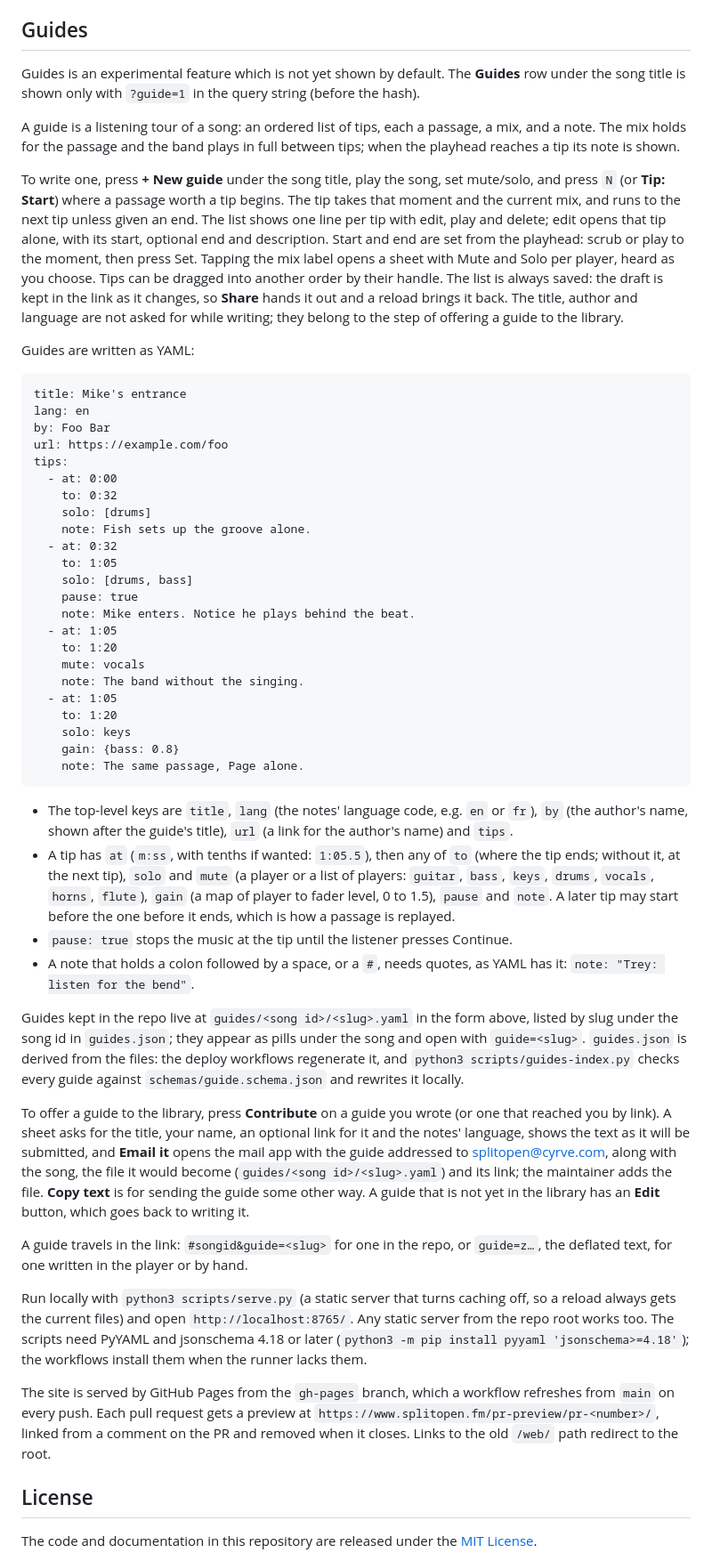
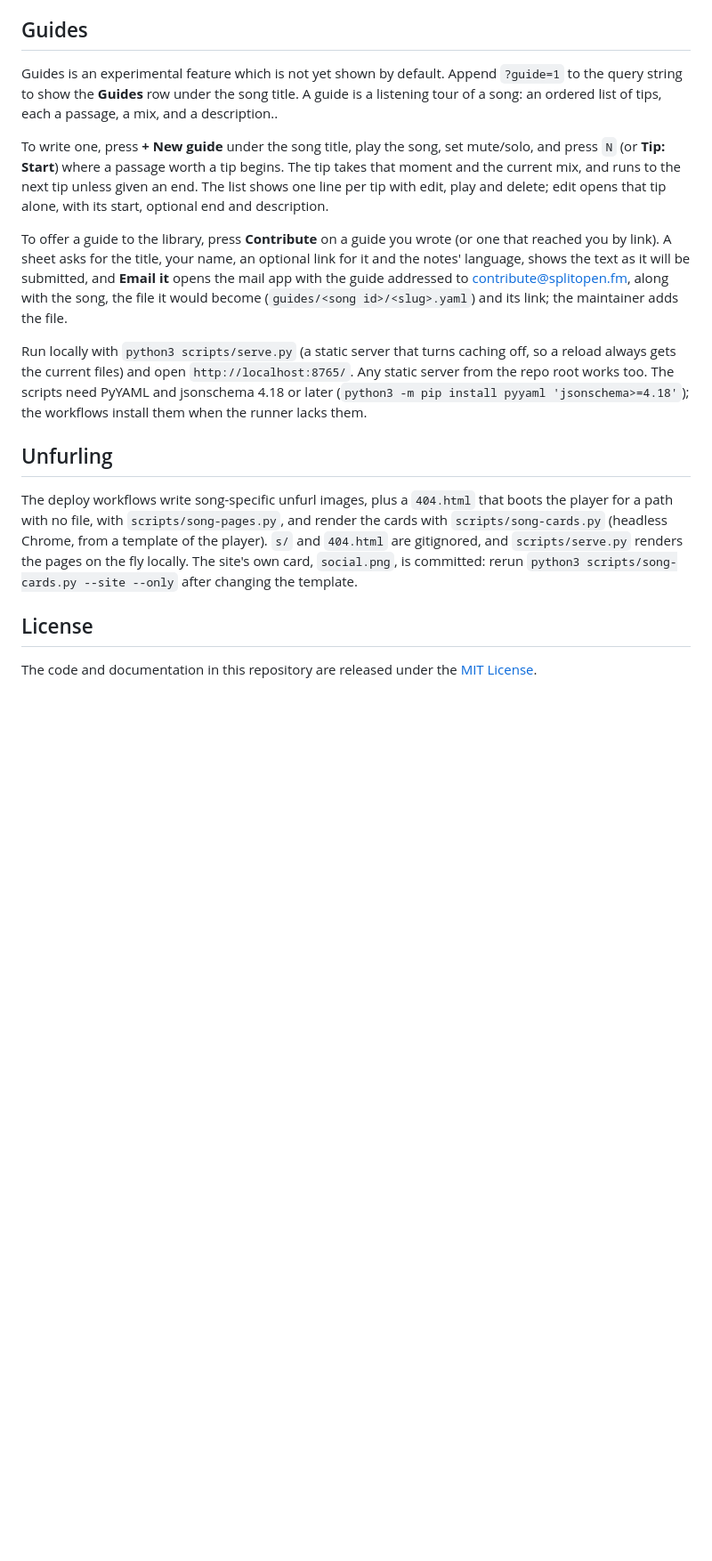
Before and after one commit to weitzman/splitopen, a Markdown page: README.md, the part around one of its changes. Shown at 89% size. GitHub-like rendering; blank space fills up the shorter version.

Commit message:
README tweaks

```diff
--- a/README.md
+++ b/README.md
@@ -103,81 +83,21 @@ immutable cache header on segments and an hour on `meta.json`.
 
 ## Guides
 
-Guides is an experimental feature which is not yet shown by default. The **Guides** row under the song title is shown only with `?guide=1` in the query string (before the hash).
-
-A guide is a listening tour of a song: an ordered list of tips, each a
-passage, a mix, and a note. The mix holds for the passage and the band plays
-in full between tips; when the playhead reaches a tip its note is shown.
+Guides is an experimental feature which is not yet shown by default. Append `?guide=1` to the query string to show the **Guides** row under the song title. A guide is a listening tour of a song: an ordered list of tips, each a
+passage, a mix, and a description..
 
 To write one, press **+ New guide** under the song title, play the song, set mute/solo, and press `N` (or
 **Tip: Start**) where a passage worth a tip begins. The tip takes that
 moment and the current mix, and runs to the next tip unless given an end.
 The list shows one line per tip with edit, play and delete; edit opens that
-tip alone, with its start, optional end and description. Start and end are set from the playhead: scrub or
-play to the moment, then press Set. Tapping the mix label opens a sheet with
-Mute and Solo per player, heard as you choose. Tips can be dragged into another order
-by their handle. The list is always saved: the draft is kept in the link as it
-changes, so **Share** hands it out and a reload brings it back. The title, author and language are not asked for while writing; they
-belong to the step of offering a guide to the library.
-
-Guides are written as YAML:
-
-    title: Mike's entrance
-    lang: en
-    by: Foo Bar
-    url: https://example.com/foo
-    tips:
-      - at: 0:00
-        to: 0:32
-        solo: [drums]
-        note: Fish sets up the groove alone.
-      - at: 0:32
-        to: 1:05
-        solo: [drums, bass]
-        pause: true
-        note: Mike enters. Notice he plays behind the beat.
-      - at: 1:05
-        to: 1:20
-        mute: vocals
-        note: The band without the singing.
-      - at: 1:05
-        to: 1:20
-        solo: keys
-        gain: {bass: 0.8}
-        note: The same passage, Page alone.
-
-- The top-level keys are `title`, `lang` (the notes' language code, e.g.
-  `en` or `fr`), `by` (the author's name, shown after the guide's title),
-  `url` (a link for the author's name) and `tips`.
-- A tip has `at` (`m:ss`, with tenths if wanted: `1:05.5`), then any of `to`
-  (where the tip ends; without it, at the next tip), `solo` and `mute` (a
-  player or a list of players: `guitar`, `bass`, `keys`, `drums`, `vocals`,
-  `horns`, `flute`),
-  `gain` (a map of player to fader level, 0 to 1.5), `pause` and `note`. A
-  later tip may start before the one before it ends, which is how a passage
-  is replayed.
-- `pause: true` stops the music at the tip until the listener presses Continue.
-- A note that holds a colon followed by a space, or a `#`, needs quotes, as
-  YAML has it: `note: "Trey: listen for the bend"`.
-
-Guides kept in the repo live at `guides/<song id>/<slug>.yaml` in the form
-above, listed by slug under the song id in `guides.json`; they appear as
-pills under the song and open with `guide=<slug>`. `guides.json` is derived
-from the files: the deploy workflows regenerate it, and
-`python3 scripts/guides-index.py` checks every guide against
-`schemas/guide.schema.json` and rewrites it locally.
+tip alone, with its start, optional end and description.
 
 To offer a guide to the library, press **Contribute** on a guide you wrote
 (or one that reached you by link). A sheet asks for the title, your name,
 an optional link for it and the notes' language, shows the text as it will
 be submitted, and **Email it** opens the mail app with the guide addressed
-to splitopen@cyrve.com, along with the song, the file it would become
+to contribute@splitopen.fm, along with the song, the file it would become
 (`guides/<song id>/<slug>.yaml`) and its link; the maintainer adds the file.
-**Copy text** is for sending the guide some other way. A guide that is not yet in
-the library has an **Edit** button, which goes back to writing it.
-
-A guide travels in the link: `#songid&guide=<slug>` for one in the repo, or
-`guide=z…`, the deflated text, for one written in the player or by hand.
 
 Run locally with `python3 scripts/serve.py` (a static server that turns
 caching off, so a reload always gets the current files) and open
@@ -185,11 +105,14 @@ caching off, so a reload always gets the current files) and open
 The scripts need PyYAML and jsonschema 4.18 or later (`python3 -m pip install pyyaml 'jsonschema>=4.18'`);
 the workflows install them when the runner lacks them.
 
-The site is served by GitHub Pages from the `gh-pages` branch, which a
-workflow refreshes from `main` on every push. Each pull request gets a
-preview at `https://www.splitopen.fm/pr-preview/pr-<number>/`,
-linked from a comment on the PR and removed when it closes. Links to the
-old `/web/` path redirect to the root.
+## Unfurling
+
+The deploy workflows write song-specific unfurl images, plus a `404.html` that boots the player for a path with no file, with
+`scripts/song-pages.py`, and render the cards with `scripts/song-cards.py`
+(headless Chrome, from a template of the player). `s/` and `404.html` are
+gitignored, and `scripts/serve.py` renders the pages on the fly locally. The
+site's own card, `social.png`, is committed: rerun
+`python3 scripts/song-cards.py --site --only` after changing the template.
 
 ## License
 
```
Also changed, not shown: other parts of README.md (+3 -23 lines).
